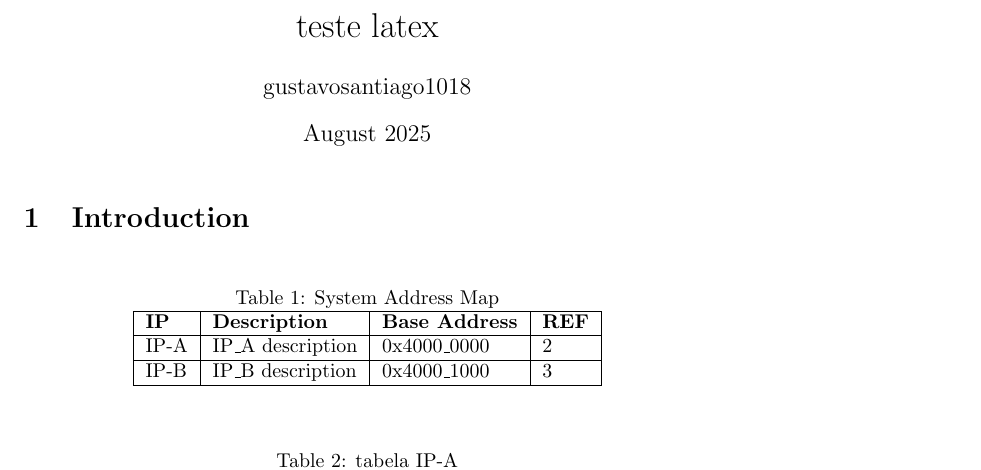
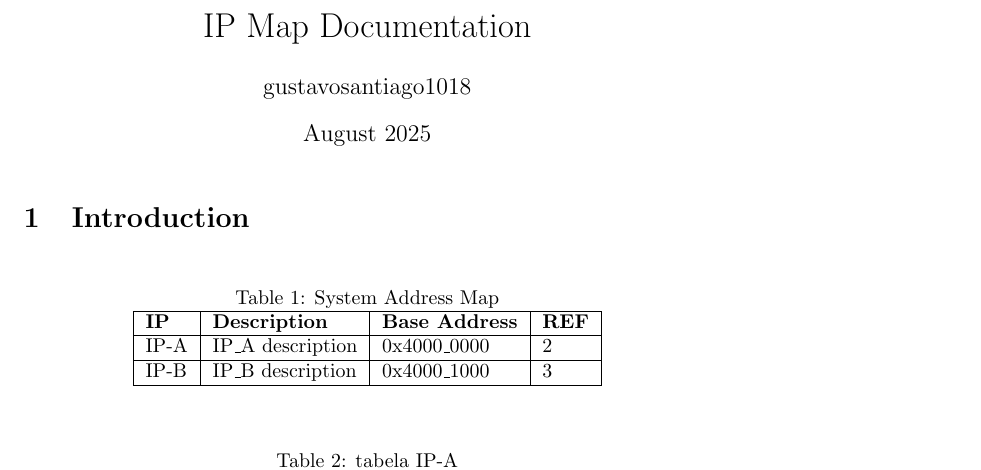
Before and after one commit to CCTQ-CIMATEC/config-register-manager, a LaTeX document (src/ipMap.tex): part of the page, cut at the place of the change. Compiled offline with pdfLaTeX.

Commit message:
fix: update title for IP Map documentation

```diff
--- a/src/ipMap.tex
+++ b/src/ipMap.tex
@@ -5,7 +5,7 @@
 \usepackage{graphicx} % Required for inserting images
 \usepackage{multirow}
 
-\title{teste latex}
+\title{IP Map Documentation}
 \author{gustavosantiago1018 }
 \date{August 2025}
 
```
